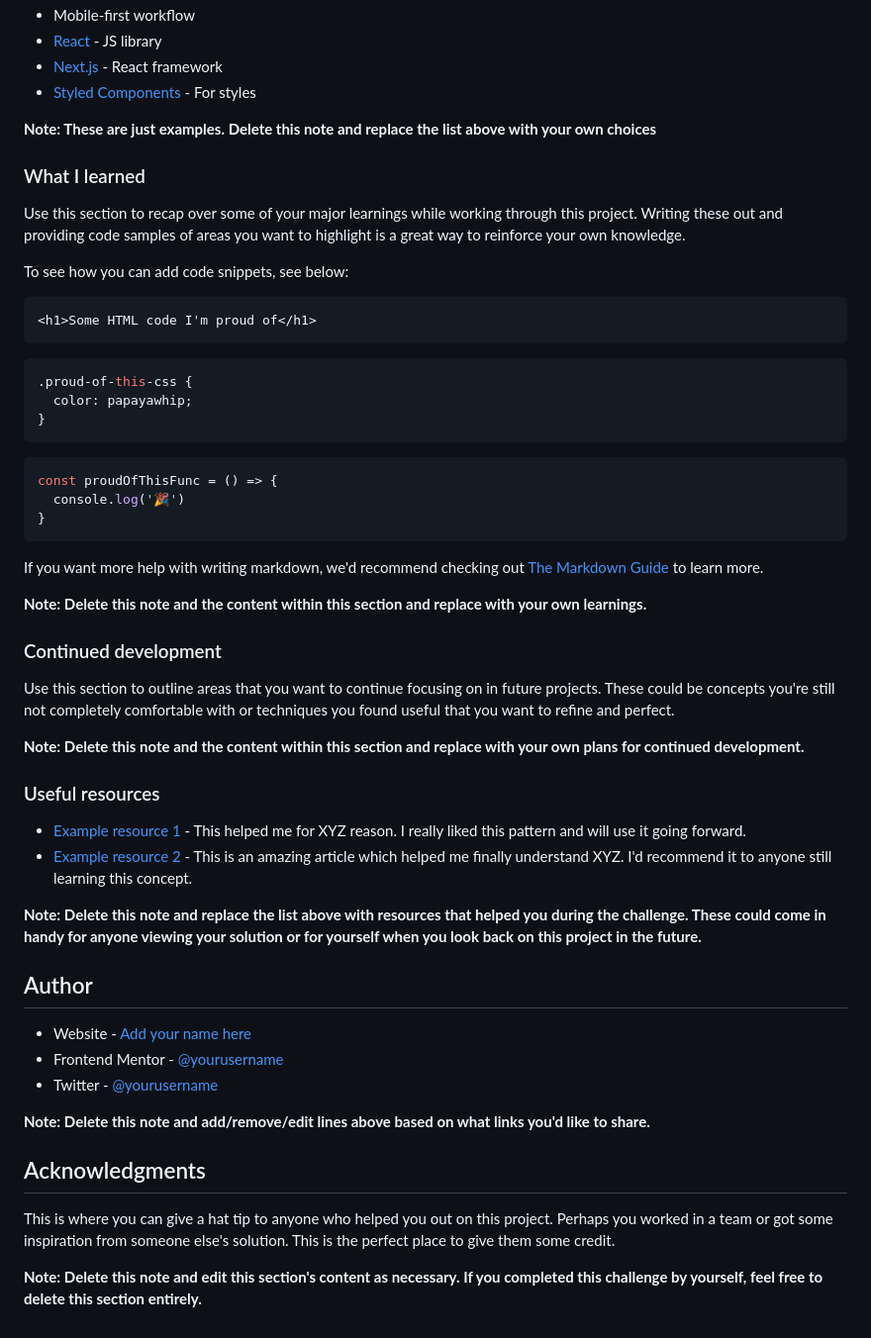
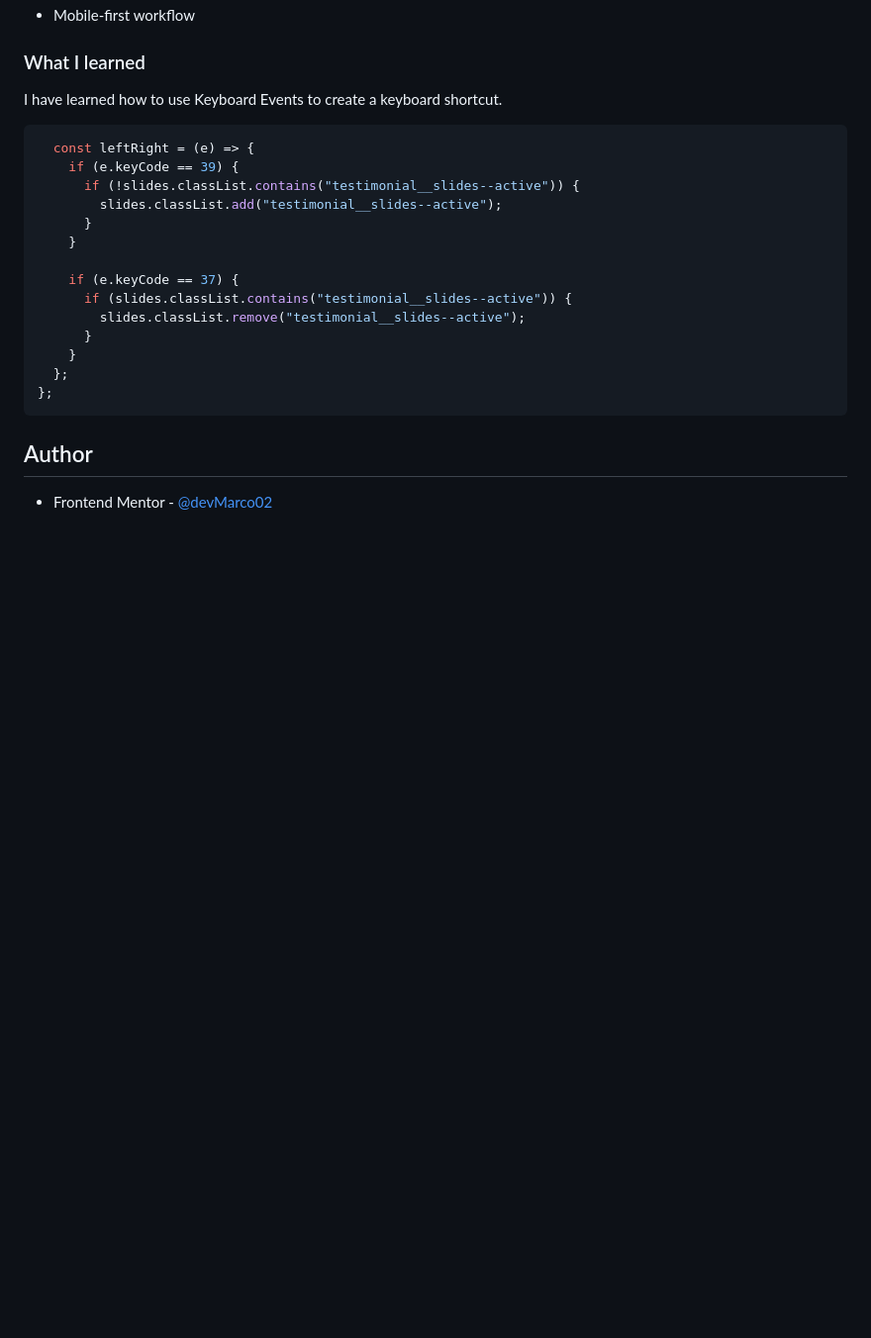
Before and after one commit to devMarco02/testimonials-slider, a Markdown page: README.md, the part around the change printed below. Shown: that part at 99% size. GitHub-like rendering; blank space fills up the shorter version.

````diff
--- a/README.md
+++ b/README.md
@@ -55,57 +43,26 @@ Then crop/optimize/edit your image however you like, add it to your project, and
 - Mobile-first workflow
-- [React](https://reactjs.org/) - JS library
-- [Next.js](https://nextjs.org/) - React framework
-- [Styled Components](https://styled-components.com/) - For styles
-
-**Note: These are just examples. Delete this note and replace the list above with your own choices**
 
 ### What I learned
 
-Use this section to recap over some of your major learnings while working through this project. Writing these out and providing code samples of areas you want to highlight is a great way to reinforce your own knowledge.
+I have learned how to use Keyboard Events to create a keyboard shortcut.
 
-To see how you can add code snippets, see below:
+```js
+  const leftRight = (e) => {
+    if (e.keyCode == 39) {
+      if (!slides.classList.contains("testimonial__slides--active")) {
+        slides.classList.add("testimonial__slides--active");
+      }
+    }
 
-```html
-<h1>Some HTML code I'm proud of</h1>
+    if (e.keyCode == 37) {
+      if (slides.classList.contains("testimonial__slides--active")) {
+        slides.classList.remove("testimonial__slides--active");
+      }
+    }
+  };
+};
 ```
-```css
-.proud-of-this-css {
-  color: papayawhip;
-}
-```
-```js
-const proudOfThisFunc = () => {
-  console.log('🎉')
-}
-```
-
-If you want more help with writing markdown, we'd recommend checking out [The Markdown Guide](https://www.markdownguide.org/) to learn more.
-
-**Note: Delete this note and the content within this section and replace with your own learnings.**
-
-### Continued development
-
-Use this section to outline areas that you want to continue focusing on in future projects. These could be concepts you're still not completely comfortable with or techniques you found useful that you want to refine and perfect.
-
-**Note: Delete this note and the content within this section and replace with your own plans for continued development.**
-
-### Useful resources
-
-- [Example resource 1](https://www.example.com) - This helped me for XYZ reason. I really liked this pattern and will use it going forward.
-- [Example resource 2](https://www.example.com) - This is an amazing article which helped me finally understand XYZ. I'd recommend it to anyone still learning this concept.
-
-**Note: Delete this note and replace the list above with resources that helped you during the challenge. These could come in handy for anyone viewing your solution or for yourself when you look back on this project in the future.**
 
 ## Author
 
-- Website - [Add your name here](https://www.your-site.com)
-- Frontend Mentor - [@yourusername](https://www.frontendmentor.io/profile/yourusername)
-- Twitter - [@yourusername](https://www.twitter.com/yourusername)
-
-**Note: Delete this note and add/remove/edit lines above based on what links you'd like to share.**
-
-## Acknowledgments
-
-This is where you can give a hat tip to anyone who helped you out on this project. Perhaps you worked in a team or got some inspiration from someone else's solution. This is the perfect place to give them some credit.
-
-**Note: Delete this note and edit this section's content as necessary. If you completed this challenge by yourself, feel free to delete this section entirely.**
+- Frontend Mentor - [@devMarco02](https://www.frontendmentor.io/profile/devMarco02)
````
Also changed, not shown: other parts of README.md (+7 -19 lines), images/desktop.png (added), images/mobile.png (added), 1 other file.
